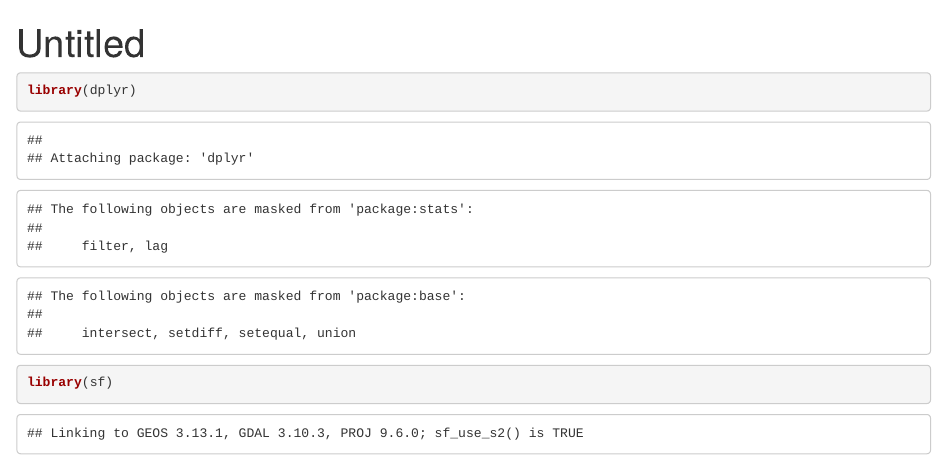
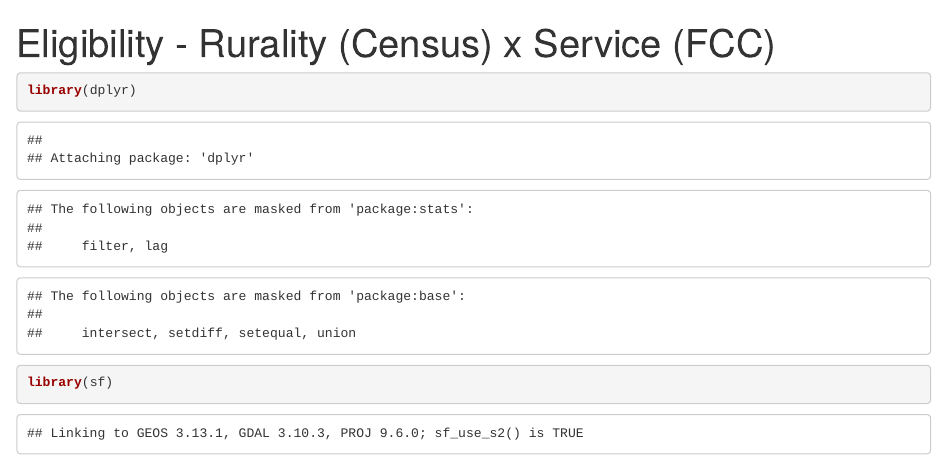
Before and after one commit to uva-bi-sdad/rural_broadband, an R Markdown document (src/cc_rcc_broadband_eligibility.Rmd): the page in a window 1100 px wide, from its top. Rendered offline with R 4.5, knitr and Pandoc, with nearby package versions; some code elsewhere in the file could not run offline.

Commit message:
bb eligibility

```diff
--- a/src/cc_rcc_broadband_eligibility.Rmd
+++ b/src/cc_rcc_broadband_eligibility.Rmd
@@ -1,5 +1,5 @@
 ---
-title: "Untitled"
+title: "Eligibility - Rurality (Census) x Service (FCC)"
 output: html_document
 ---
 
```
